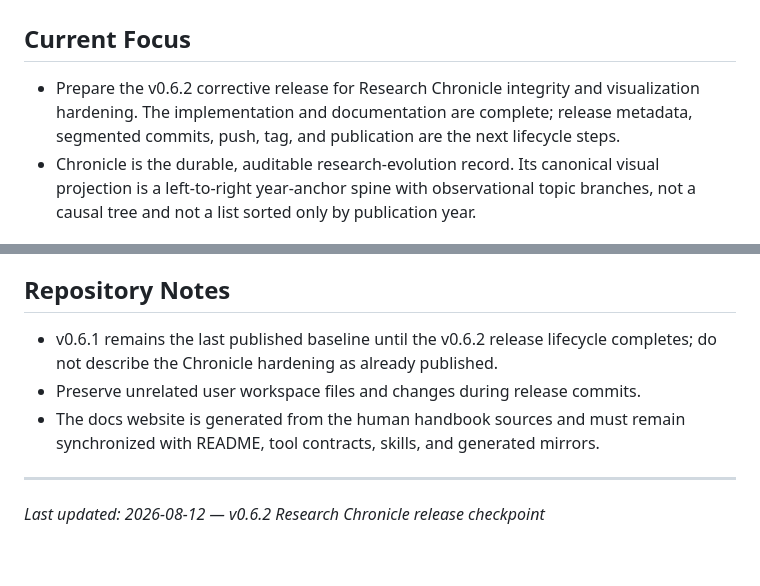
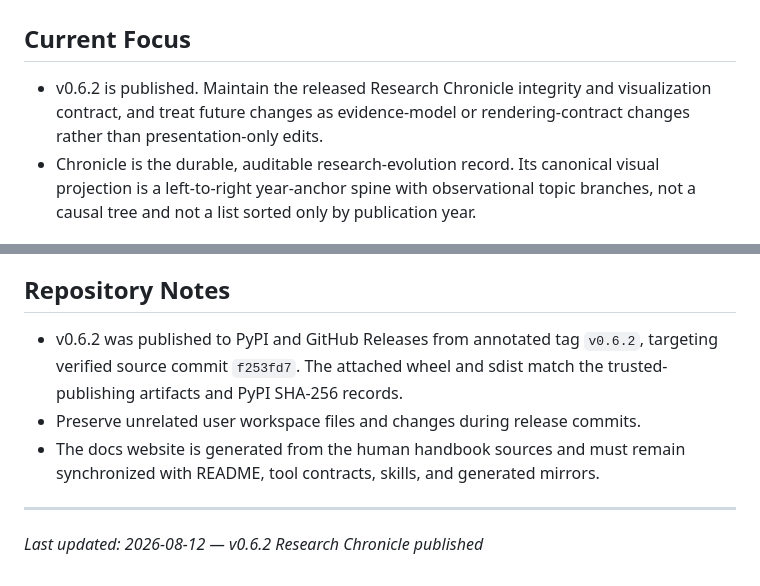
Before and after one commit to u9401066/pubmed-search-mcp, a Markdown page: memory-bank/activeContext.md, 2 parts joined by grey strips. Rendered like a GitHub page.

```diff
--- a/memory-bank/activeContext.md
+++ b/memory-bank/activeContext.md
@@ -2,10 +2,9 @@
 
 ## Current Focus
 
-- Prepare the v0.6.2 corrective release for Research Chronicle integrity and
-  visualization hardening. The implementation and documentation are complete;
-  release metadata, segmented commits, push, tag, and publication are the next
-  lifecycle steps.
+- v0.6.2 is published. Maintain the released Research Chronicle integrity and
+  visualization contract, and treat future changes as evidence-model or
+  rendering-contract changes rather than presentation-only edits.
 - Chronicle is the durable, auditable research-evolution record. Its canonical
   visual projection is a left-to-right year-anchor spine with observational
   topic branches, not a causal tree and not a list sorted only by publication
@@ -78,12 +77,13 @@
 
 ## Repository Notes
 
-- v0.6.1 remains the last published baseline until the v0.6.2 release lifecycle
-  completes; do not describe the Chronicle hardening as already published.
+- v0.6.2 was published to PyPI and GitHub Releases from annotated tag
+  `v0.6.2`, targeting verified source commit `f253fd7`. The attached wheel and
+  sdist match the trusted-publishing artifacts and PyPI SHA-256 records.
 - Preserve unrelated user workspace files and changes during release commits.
 - The docs website is generated from the human handbook sources and must remain
   synchronized with README, tool contracts, skills, and generated mirrors.
 
 ---
 
-*Last updated: 2026-08-12 — v0.6.2 Research Chronicle release checkpoint*
+*Last updated: 2026-08-12 — v0.6.2 Research Chronicle published*
```
Also changed, not shown: memory-bank/progress.md (+6 -3 lines), memory-bank/projectBrief.md (+4 -4 lines).
